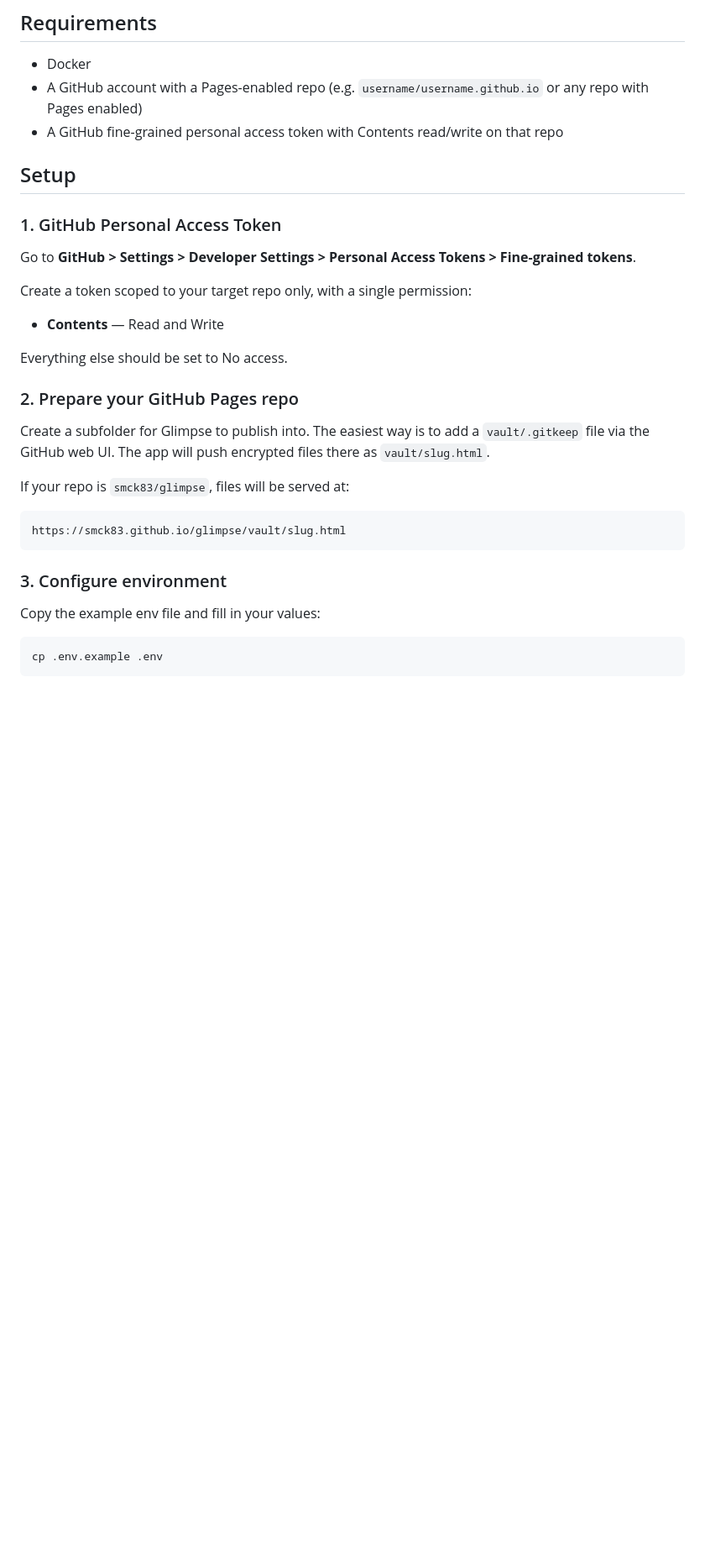
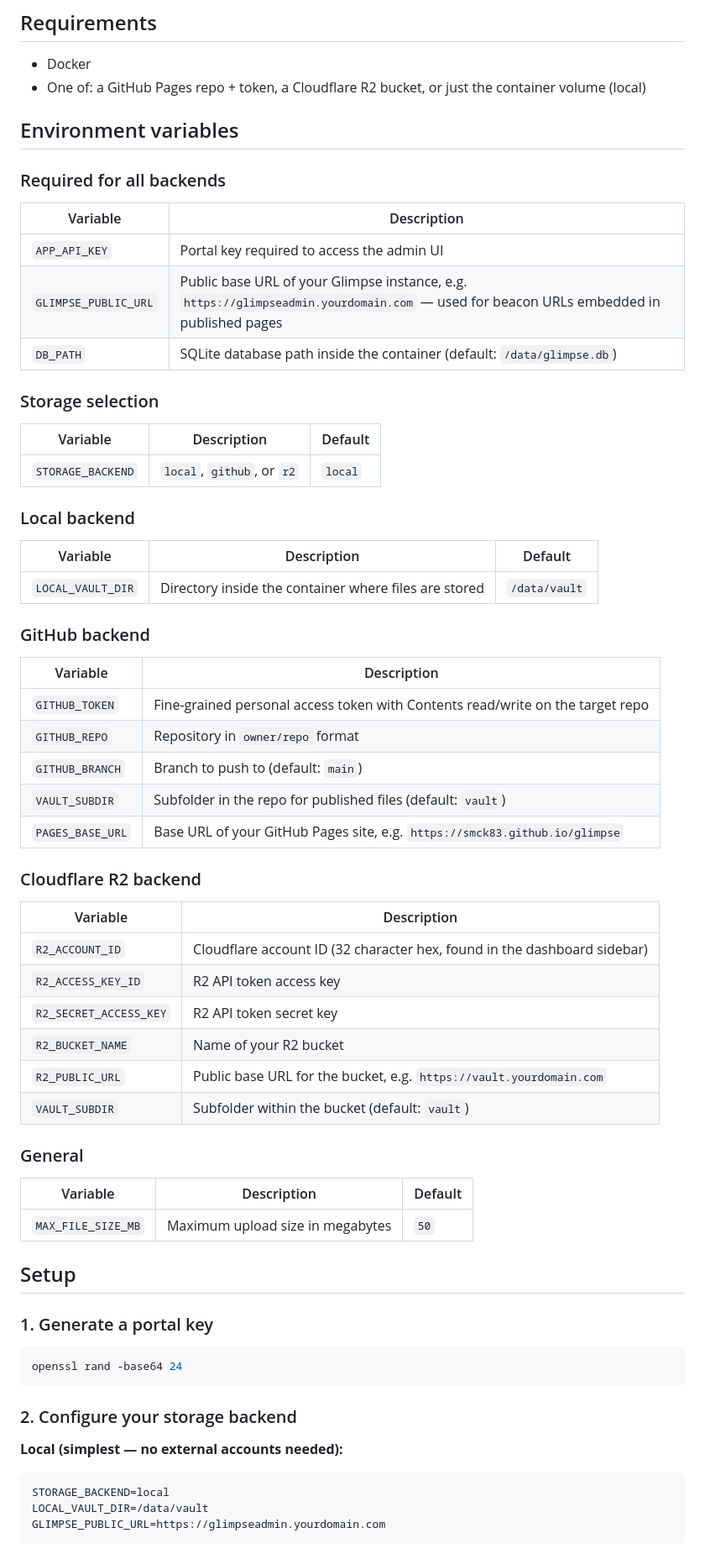
Before and after one commit to smck83/glimpse, a Markdown page: README.md, the part around one of its changes. Shown at 84% size. Drawn GitHub-style; blank space fills up the shorter version.

````diff
--- a/README.md
+++ b/README.md
@@ -40,35 +93,71 @@ The recipient opens the URL, enters the password, their browser decrypts the pag
 ## Requirements
 
 - Docker
-- A GitHub account with a Pages-enabled repo (e.g. `username/username.github.io` or any repo with Pages enabled)
-- A GitHub fine-grained personal access token with Contents read/write on that repo
+- One of: a GitHub Pages repo + token, a Cloudflare R2 bucket, or just the container volume (local)
+
+## Environment variables
+
+### Required for all backends
+
+| Variable | Description |
+|----------|-------------|
+| `APP_API_KEY` | Portal key required to access the admin UI |
+| `GLIMPSE_PUBLIC_URL` | Public base URL of your Glimpse instance, e.g. `https://glimpseadmin.yourdomain.com` — used for beacon URLs embedded in published pages |
+| `DB_PATH` | SQLite database path inside the container (default: `/data/glimpse.db`) |
+
+### Storage selection
+
+| Variable | Description | Default |
+|----------|-------------|---------|
+| `STORAGE_BACKEND` | `local`, `github`, or `r2` | `local` |
+
+### Local backend
+
+| Variable | Description | Default |
+|----------|-------------|---------|
+| `LOCAL_VAULT_DIR` | Directory inside the container where files are stored | `/data/vault` |
+
+### GitHub backend
+
+| Variable | Description |
+|----------|-------------|
+| `GITHUB_TOKEN` | Fine-grained personal access token with Contents read/write on the target repo |
+| `GITHUB_REPO` | Repository in `owner/repo` format |
+| `GITHUB_BRANCH` | Branch to push to (default: `main`) |
+| `VAULT_SUBDIR` | Subfolder in the repo for published files (default: `vault`) |
+| `PAGES_BASE_URL` | Base URL of your GitHub Pages site, e.g. `https://smck83.github.io/glimpse` |
+
+### Cloudflare R2 backend
+
+| Variable | Description |
+|----------|-------------|
+| `R2_ACCOUNT_ID` | Cloudflare account ID (32 character hex, found in the dashboard sidebar) |
+| `R2_ACCESS_KEY_ID` | R2 API token access key |
+| `R2_SECRET_ACCESS_KEY` | R2 API token secret key |
+| `R2_BUCKET_NAME` | Name of your R2 bucket |
+| `R2_PUBLIC_URL` | Public base URL for the bucket, e.g. `https://vault.yourdomain.com` |
+| `VAULT_SUBDIR` | Subfolder within the bucket (default: `vault`) |
+
+### General
+
+| Variable | Description | Default |
+|----------|-------------|---------|
+| `MAX_FILE_SIZE_MB` | Maximum upload size in megabytes | `50` |
 
 ## Setup
 
-### 1. GitHub Personal Access Token
+### 1. Generate a portal key
 
-Go to **GitHub > Settings > Developer Settings > Personal Access Tokens > Fine-grained tokens**.
-
-Create a token scoped to your target repo only, with a single permission:
-
-- **Contents** — Read and Write
-
-Everything else should be set to No access.
-
-### 2. Prepare your GitHub Pages repo
-
-Create a subfolder for Glimpse to publish into. The easiest way is to add a `vault/.gitkeep` file via the GitHub web UI. The app will push encrypted files there as `vault/slug.html`.
-
-If your repo is `smck83/glimpse`, files will be served at:
-```
-https://smck83.github.io/glimpse/vault/slug.html
+```bash
+openssl rand -base64 24
 ```
 
-### 3. Configure environment
+### 2. Configure your storage backend
 
-Copy the example env file and fill in your values:
-
-```bash
-cp .env.example .env
+**Local (simplest — no external accounts needed):**
+```dotenv
+STORAGE_BACKEND=local
+LOCAL_VAULT_DIR=/data/vault
+GLIMPSE_PUBLIC_URL=https://glimpseadmin.yourdomain.com
 ```
 
````
Also changed, not shown: other parts of README.md (+156 -52 lines).
